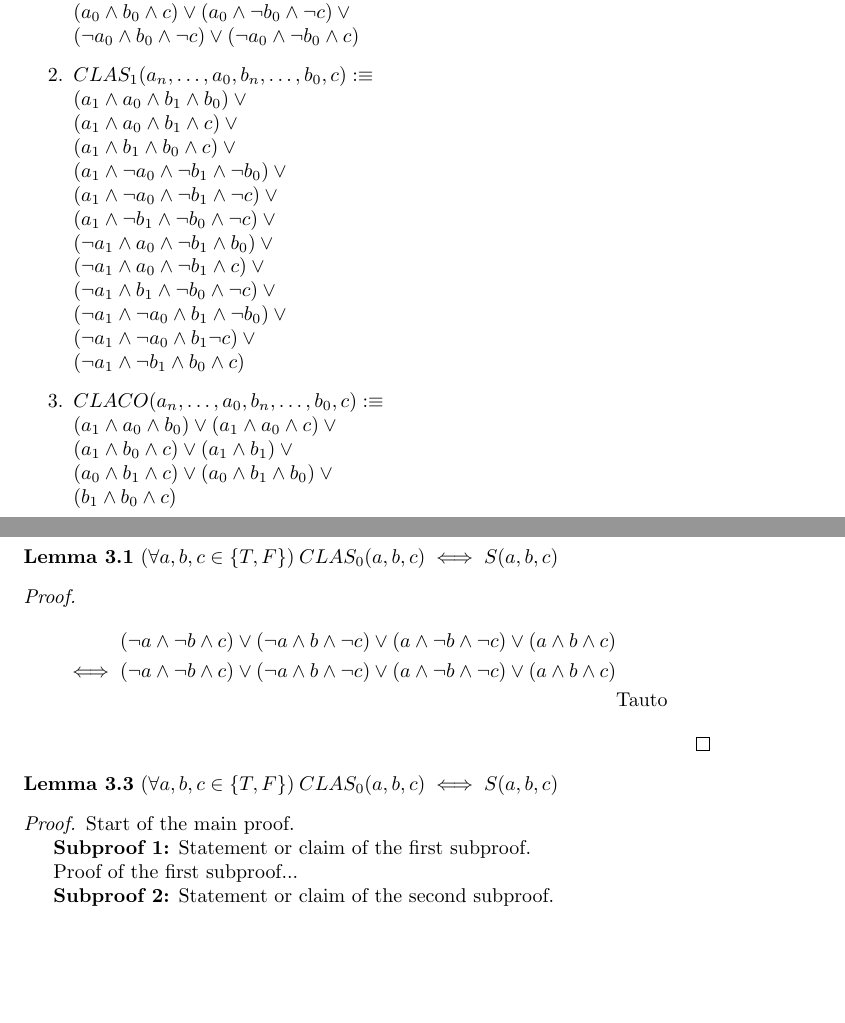
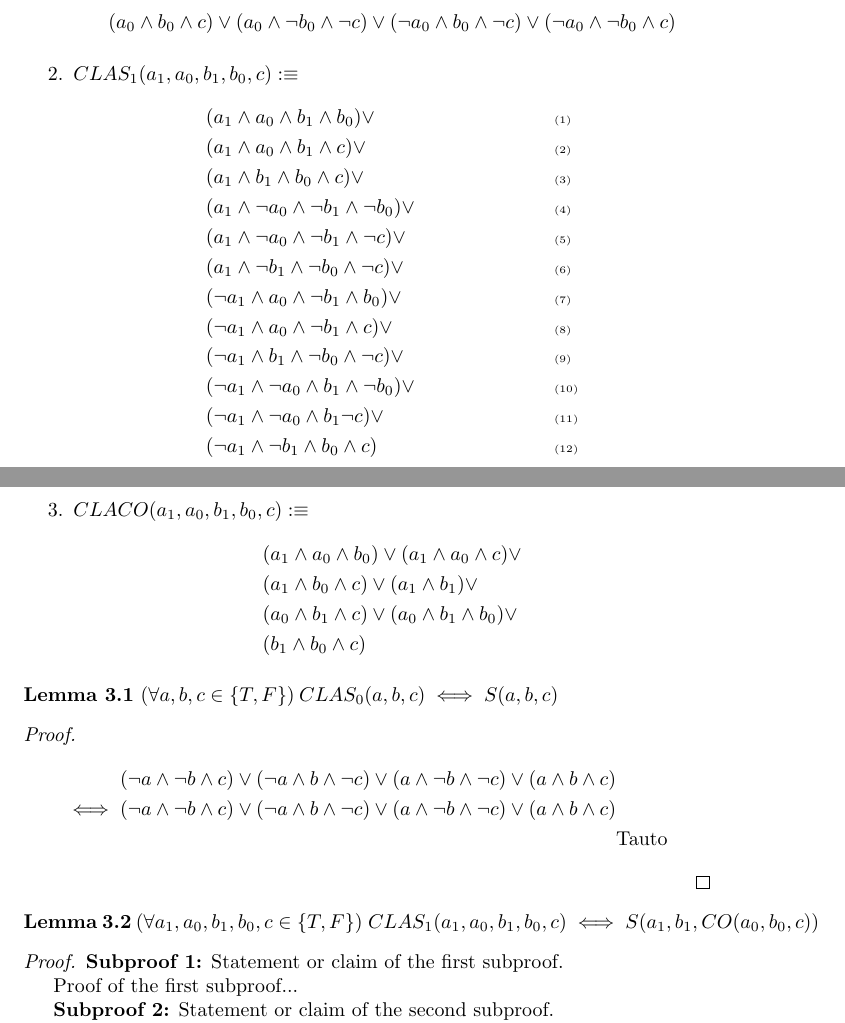
Before and after one commit to mj-z-ali/Lambda32, a LaTeX paper (cla_adder.tex): two parts of pages 3 and 4 of 4, joined at a grey line, cut so that both start at the same text, the shorter picture padded with empty space. Compiled offline with pdfLaTeX.

Commit message:
Formatting

```diff
--- a/cla_adder.tex
+++ b/cla_adder.tex
@@ -68,35 +68,42 @@ Carry-look-ahead adders reduce the delays inherent in traditional carry-ripple c
 
 \noindent \textbf{Definition 3.1} Suppose $a_1$, $a_0$, $b_1$, $b_0$, and $c$ are propositions. Then, the first sum, second sum, and carry-out outputs for our 2-bit carry-look-ahead adder are defined as follows:
 \begin{enumerate}
-	\item $ CLAS_0(a_0, b_0, c) :\equiv
-	\\ (a_0 \land b_0 \land c) \lor
+	\item
+	$ CLAS_0(a_0, b_0, c) :\equiv $
+	\begin{align*}
+	&(a_0 \land b_0 \land c) \lor
 	   (a_0 \land \lnot b_0 \land \lnot c) \lor
-	\\ (\lnot a_0 \land b_0 \land \lnot c) \lor
-	   (\lnot a_0 \land \lnot b_0 \land c)$
+	   (\lnot a_0 \land b_0 \land \lnot c) \lor
+	   (\lnot a_0 \land \lnot b_0 \land c)
+	\end{align*}
 
- 	\item $ CLAS_1(a_n, \ldots, a_0, b_n, \ldots, b_0, c) :\equiv
-	\\ (a_1 \land a_0 \land b_1 \land b_0) \lor
-	\\ (a_1 \land a_0 \land b_1 \land c) \lor
-	\\ (a_1 \land b_1 \land b_0 \land c) \lor
-	\\ (a_1 \land \lnot a_0 \land \lnot b_1 \land \lnot b_0) \lor
-	\\ (a_1 \land \lnot a_0 \land \lnot b_1 \land \lnot c) \lor
-	\\ (a_1 \land \lnot b_1 \land \lnot  b_0 \land \lnot c) \lor
-	\\ (\lnot a_1 \land a_0 \land \lnot b_1 \land b_0) \lor
-	\\ (\lnot a_1 \land a_0 \land \lnot b_1 \land c) \lor
-	\\ (\lnot a_1 \land b_1 \land \lnot b_0 \land \lnot c) \lor
-	\\ (\lnot a_1 \land \lnot a_0 \land b_1 \land \lnot b_0) \lor
-	\\ (\lnot a_1 \land \lnot a_0 \land b_1 \lnot c) \lor
-	\\ (\lnot a_1 \land \lnot b_1 \land b_0 \land c) $
-
-	\item $ CLACO(a_n, \ldots, a_0, b_n, \ldots, b_0, c) :\equiv
-	\\ (a_1 \land a_0 \land b_0) \lor
-	   (a_1 \land a_0 \land c) \lor
-	\\ (a_1 \land b_0 \land c) \lor
-	   (a_1 \land b_1) \lor
-	\\ (a_0 \land b_1 \land c) \lor
-	   (a_0 \land b_1 \land b_0) \lor
-	\\ (b_1 \land b_0 \land c) $
-
-
+ 	\item
+ 	$ CLAS_1(a_1, a_0, b_1, b_0, c) :\equiv $
+ 	\begin{align*}
+	& (a_1 \land a_0 \land b_1 \land b_0)  \lor  && \text{ \tiny (1)} \\
+	& (a_1 \land a_0 \land b_1 \land c) \lor && \text{ \tiny (2)} \\
+	& (a_1 \land b_1 \land b_0 \land c) \lor  && \text{ \tiny (3)} \\
+	& (a_1 \land \lnot a_0 \land \lnot b_1 \land \lnot b_0) \lor  && \text{ \tiny (4)} \\
+	& (a_1 \land \lnot a_0 \land \lnot b_1 \land \lnot c) \lor  && \text{ \tiny (5)} \\
+	& (a_1 \land \lnot b_1 \land \lnot  b_0 \land \lnot c) \lor  && \text{ \tiny (6)} \\
+	& (\lnot a_1 \land a_0 \land \lnot b_1 \land b_0) \lor  && \text{ \tiny (7)} \\
+	& (\lnot a_1 \land a_0 \land \lnot b_1 \land c) \lor  && \text{ \tiny (8)} \\
+	& (\lnot a_1 \land b_1 \land \lnot b_0 \land \lnot c) \lor  && \text{ \tiny (9)} \\
+	& (\lnot a_1 \land \lnot a_0 \land b_1 \land \lnot b_0) \lor && \text{ \tiny (10)} \\
+	& (\lnot a_1 \land \lnot a_0 \land b_1 \lnot c) \lor  && \text{ \tiny (11)} \\
+	& (\lnot a_1 \land \lnot b_1 \land b_0 \land c) && \text{ \tiny (12)}
+	\end{align*}
+\newpage
+	\item
+	$ CLACO(a_1, a_0, b_1, b_0, c) :\equiv $
+	\begin{align*}
+	 & (a_1 \land a_0 \land b_0) \lor
+	   	 (a_1 \land a_0 \land c) \lor \\
+	 & (a_1 \land b_0 \land c) \lor
+	 	 (a_1 \land b_1) \lor \\
+	 &  (a_0 \land b_1 \land c) \lor
+	     (a_0 \land b_1 \land b_0) \lor \\
+	 & (b_1 \land b_0 \land c)
+	\end{align*}
 
 \end{enumerate}
@@ -115,10 +120,10 @@ Carry-look-ahead adders reduce the delays inherent in traditional carry-ripple c
 	\end{align*}
 \end{proof}
 
-\noindent \textbf{Lemma 3.3}  $ (\forall a, b, c \in \{T, F\}) \: CLAS_0(a, b, c) \iff S(a, b, c)  $
+\noindent \textbf{Lemma 3.2}  $ (\forall a_1, a_0, b_1, b_0, c \in \{T, F\}) \; CLAS_1(a_1, a_0, b_1, b_0, c) \iff S(a_1, b_1, CO(a_0, b_0, c))  $
 
 \begin{proof}
-	Start of the main proof.
+
 
 	\textbf{Subproof 1:} Statement or claim of the first subproof.
 
```
Also changed, not shown: cla_adder.tex (2 more changed lines).
